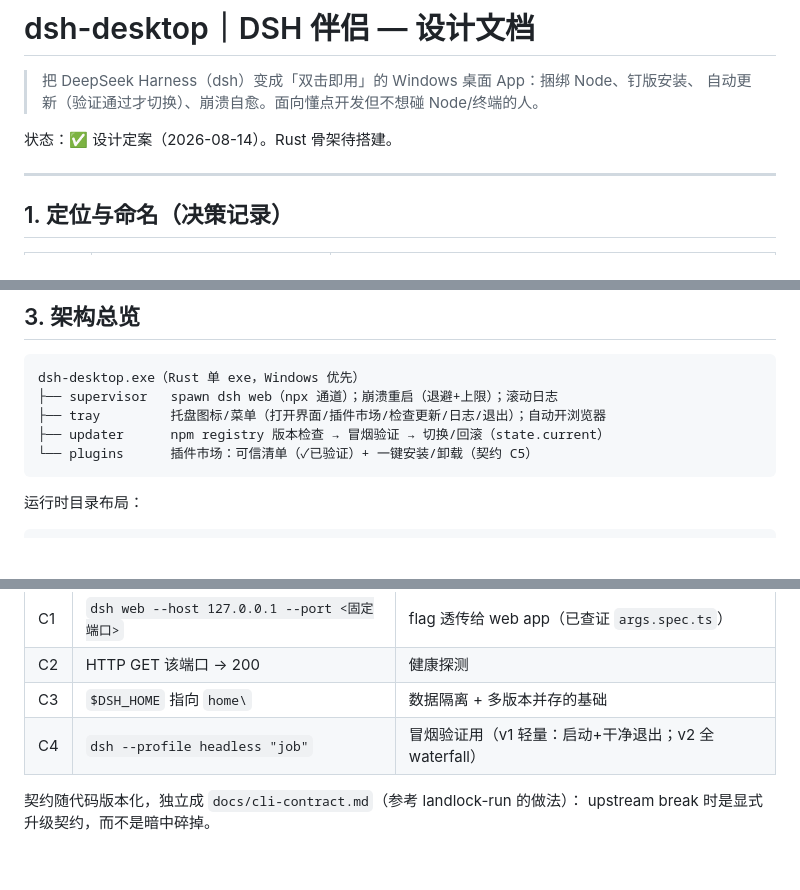
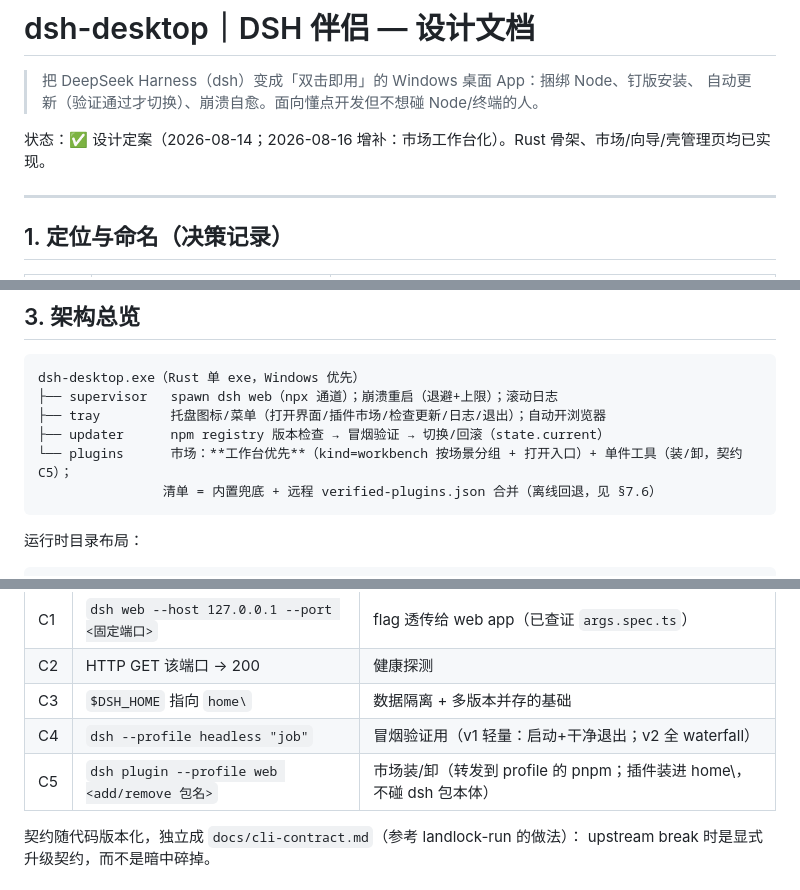
Before and after one commit to qing3a/dsh-come, a Markdown page: DESIGN.md, 3 parts joined by grey strips. GitHub-like rendering; blank space fills up the shorter version.

````diff
--- a/DESIGN.md
+++ b/DESIGN.md
@@ -3,7 +3,7 @@
 > 把 DeepSeek Harness（dsh）变成「双击即用」的 Windows 桌面 App：捆绑 Node、钉版安装、
 > 自动更新（验证通过才切换）、崩溃自愈。面向懂点开发但不想碰 Node/终端的人。
 
-状态：✅ 设计定案（2026-08-14）。Rust 骨架待搭建。
+状态：✅ 设计定案（2026-08-14；2026-08-16 增补：市场工作台化）。Rust 骨架、市场/向导/壳管理页均已实现。
 
 ---
 
@@ -38,7 +38,8 @@ dsh-desktop.exe（Rust 单 exe，Windows 优先）
 ├── supervisor   spawn dsh web（npx 通道）；崩溃重启（退避+上限）；滚动日志
 ├── tray         托盘图标/菜单（打开界面/插件市场/检查更新/日志/退出）；自动开浏览器
 ├── updater      npm registry 版本检查 → 冒烟验证 → 切换/回滚（state.current）
-└── plugins      插件市场：可信清单（✓已验证）+ 一键安装/卸载（契约 C5）
+└── plugins      市场：**工作台优先**（kind=workbench 按场景分组 + 打开入口）+ 单件工具（装/卸，契约 C5）；
+                清单 = 内置兜底 + 远程 verified-plugins.json 合并（离线回退，见 §7.6）
 ```
 
 运行时目录布局：
@@ -68,6 +69,7 @@ DSH 包本体经 **npx 通道** 分发：`node npx-cli.js --yes @deepseek-ai/dsh
 | C2 | HTTP GET 该端口 → 200 | 健康探测 |
 | C3 | `$DSH_HOME` 指向 `home\` | 数据隔离 + 多版本并存的基础 |
 | C4 | `dsh --profile headless "job"` | 冒烟验证用（v1 轻量：启动+干净退出；v2 全 waterfall） |
+| C5 | `dsh plugin --profile web <add/remove 包名>` | 市场装/卸（转发到 profile 的 pnpm；插件装进 home\，不碰 dsh 包本体） |
 
 契约随代码版本化，独立成 `docs/cli-contract.md`（参考 landlock-run 的做法）：
 upstream break 时是显式升级契约，而不是暗中碎掉。
````
Also changed, not shown: other parts of DESIGN.md (+26 -4 lines).
